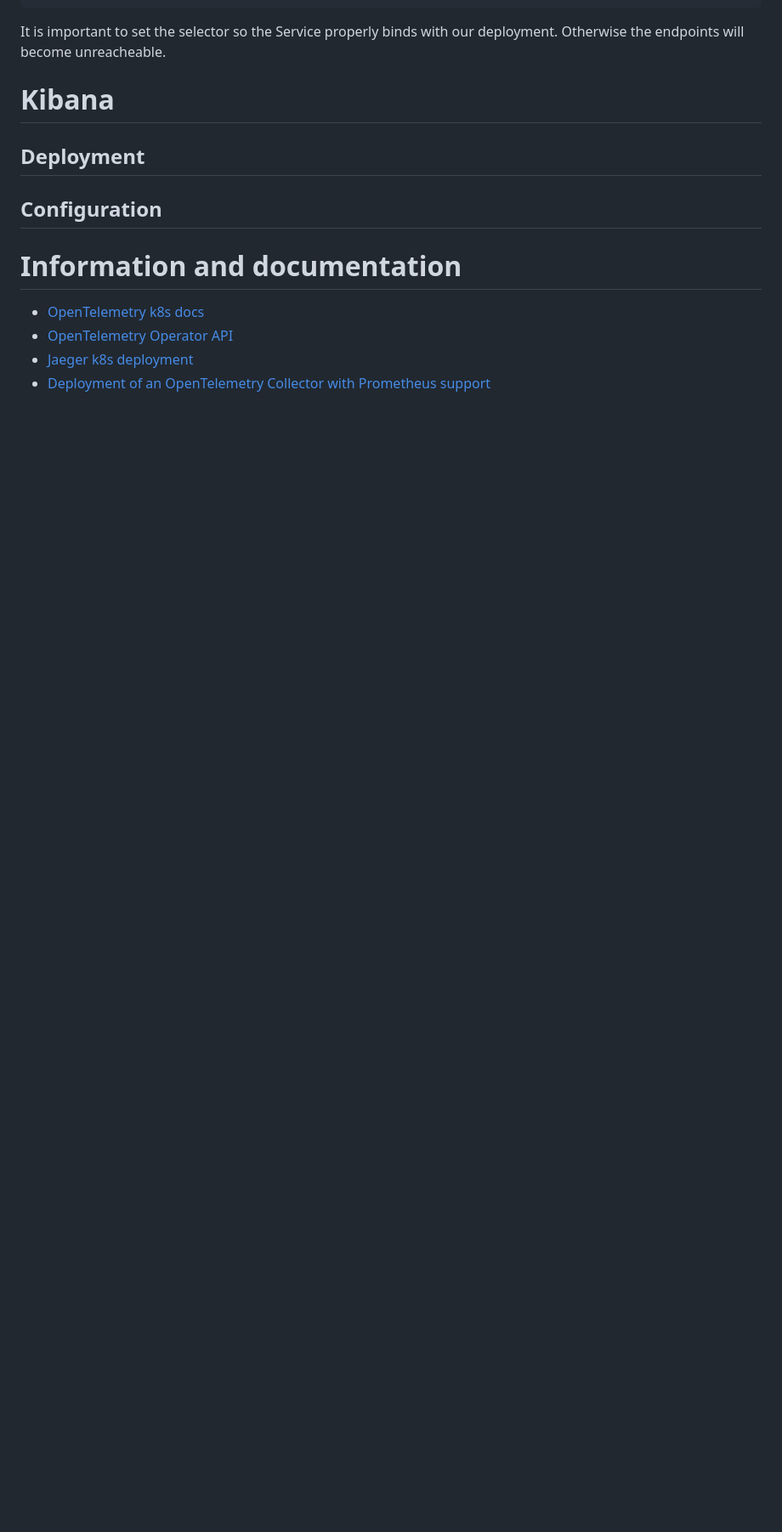
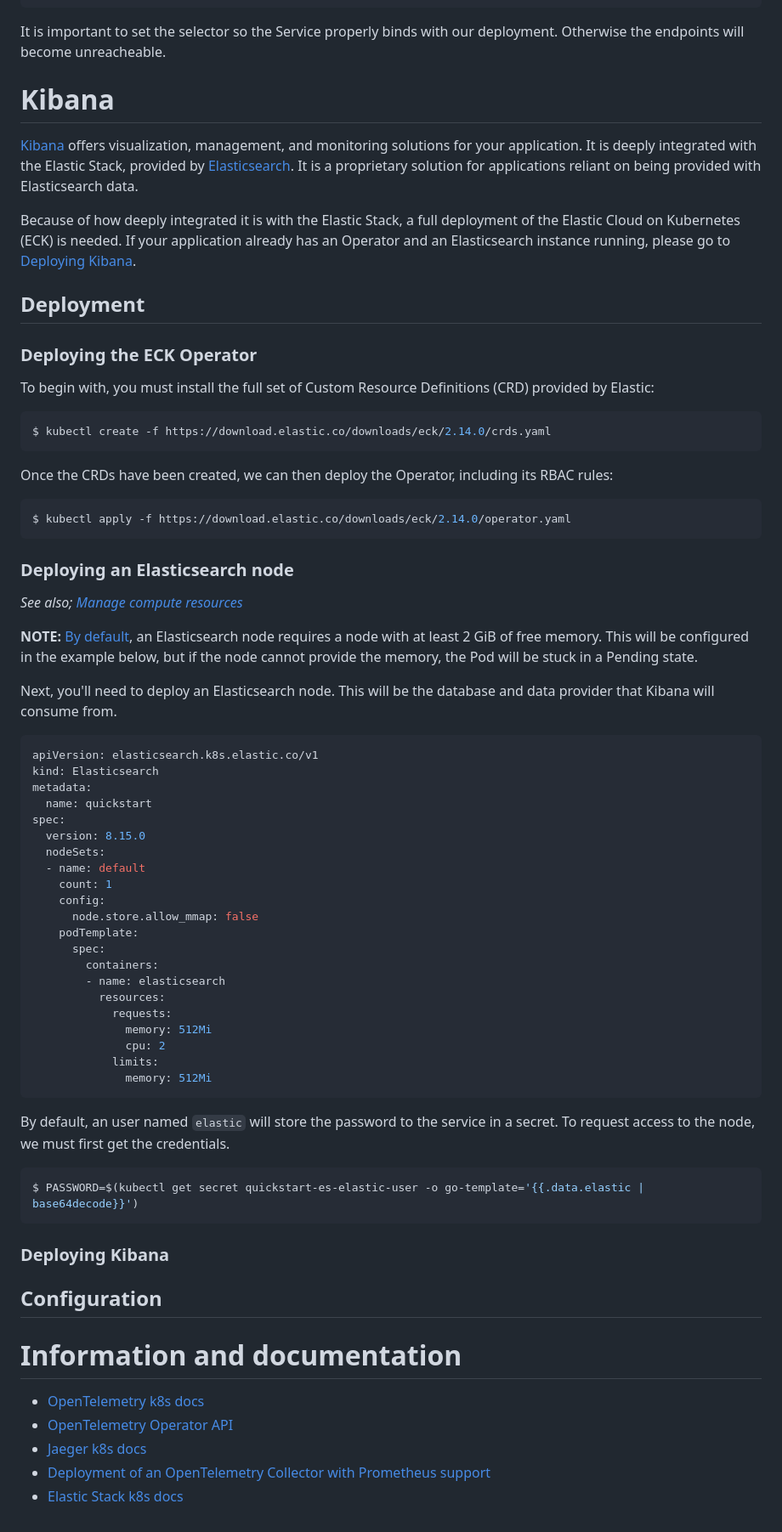
Before and after one commit to MChecaH/node-app, a Markdown page: README.md, the part around the change. Shown at 85% size. Drawn GitHub-style; blank space fills up the shorter version.

Commit message:
More doc updates

````diff
--- a/README.md
+++ b/README.md
@@ -334,9 +334,65 @@ It is important to set the selector so the Service properly binds with our deplo
 
 # Kibana
 
+[Kibana](https://www.elastic.co/kibana) offers visualization, management, and monitoring solutions for your application. It is deeply integrated with the Elastic Stack, provided by [Elasticsearch](https://www.elastic.co/elasticsearch). It is a proprietary solution for applications reliant on being provided with Elasticsearch data.
 
+Because of how deeply integrated it is with the Elastic Stack, a full deployment of the Elastic Cloud on Kubernetes (ECK) is needed. If your application already has an Operator and an Elasticsearch instance running, please go to [Deploying Kibana](#deploying-kibana).
 
 ## Deployment
+
+### Deploying the ECK Operator
+
+To begin with, you must install the full set of Custom Resource Definitions (CRD) provided by Elastic:
+
+```bash
+$ kubectl create -f https://download.elastic.co/downloads/eck/2.14.0/crds.yaml
+```
+
+Once the CRDs have been created, we can then deploy the Operator, including its RBAC rules:
+
+```bash
+$ kubectl apply -f https://download.elastic.co/downloads/eck/2.14.0/operator.yaml
+```
+
+### Deploying an Elasticsearch node
+
+*See also; [Manage compute resources](https://www.elastic.co/guide/en/cloud-on-k8s/current/k8s-managing-compute-resources.html)*
+
+**NOTE:** [By default](https://www.elastic.co/guide/en/cloud-on-k8s/current/k8s-managing-compute-resources.html#k8s-default-behavior), an Elasticsearch node requires a node with at least 2 GiB of free memory. This will be configured in the example below, but if the node cannot provide the memory, the Pod will be stuck in a Pending state.
+
+Next, you'll need to deploy an Elasticsearch node. This will be the database and data provider that Kibana will consume from.
+
+```yaml
+apiVersion: elasticsearch.k8s.elastic.co/v1
+kind: Elasticsearch
+metadata:
+  name: quickstart
+spec:
+  version: 8.15.0
+  nodeSets:
+  - name: default
+    count: 1
+    config:
+      node.store.allow_mmap: false
+    podTemplate:
+      spec:
+        containers:
+        - name: elasticsearch
+          resources:
+            requests:
+              memory: 512Mi
+              cpu: 2
+            limits:
+              memory: 512Mi
+```
+
+By default, an user named `elastic` will store the password to the service in a secret. To request access to the node, we must first get the credentials.
+
+```bash
+$ PASSWORD=$(kubectl get secret quickstart-es-elastic-user -o go-template='{{.data.elastic | base64decode}}')
+```
+
+### Deploying Kibana
 
 ## Configuration
 
@@ -344,5 +400,6 @@ It is important to set the selector so the Service properly binds with our deplo
 
 - [OpenTelemetry k8s docs](https://opentelemetry.io/docs/kubernetes/)
 - [OpenTelemetry Operator API](https://github.com/open-telemetry/opentelemetry-operator/blob/main/docs/api.md)
-- [Jaeger k8s deployment](https://www.jaegertracing.io/docs/1.60/deployment/)
+- [Jaeger k8s docs](https://www.jaegertracing.io/docs/1.60/deployment/)
 - [Deployment of an OpenTelemetry Collector with Prometheus support](https://medium.com/@tathagatapaul7/opentelemetry-in-kubernetes-deploying-your-collector-and-metrics-backend-b8ec86ac4a43)
+- [Elastic Stack k8s docs](https://www.elastic.co/guide/en/cloud-on-k8s/current/k8s-quickstart.html)
````
